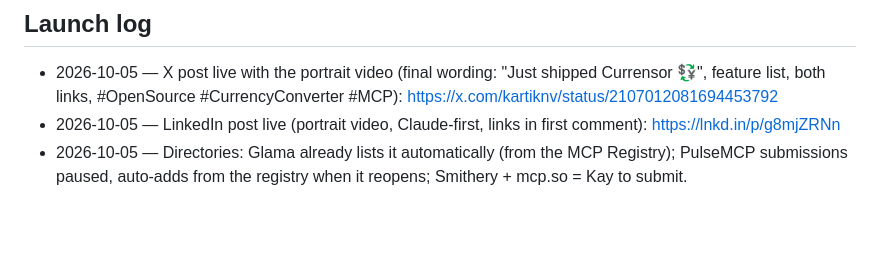
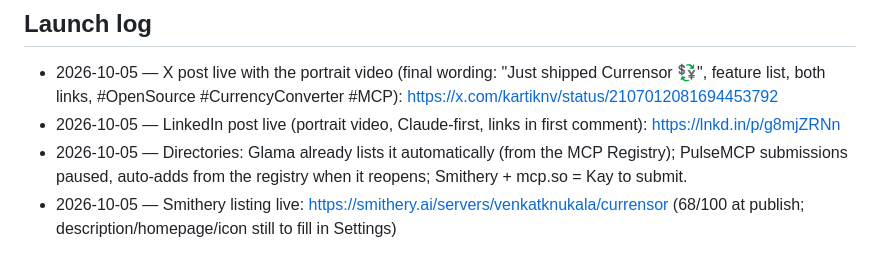
Before and after one commit to Kay0sstheory/Currensor, a Markdown page: marketing/launch-brief.md, the part around the change. GitHub-like rendering; blank space fills up the shorter version.

Commit message:
Log Smithery listing
Co-Authored-By: Claude Opus 5.5 <noreply@anthropic.com>

```diff
--- a/marketing/launch-brief.md
+++ b/marketing/launch-brief.md
@@ -64,3 +64,4 @@ First reply:
 - 2026-10-05 — X post live with the portrait video (final wording: "Just shipped Currensor 💱", feature list, both links, #OpenSource #CurrencyConverter #MCP): https://x.com/kartiknv/status/2107012081694453792
 - 2026-10-05 — LinkedIn post live (portrait video, Claude-first, links in first comment): https://lnkd.in/p/g8mjZRNn
 - 2026-10-05 — Directories: Glama already lists it automatically (from the MCP Registry); PulseMCP submissions paused, auto-adds from the registry when it reopens; Smithery + mcp.so = Kay to submit.
+- 2026-10-05 — Smithery listing live: https://smithery.ai/servers/venkatknukala/currensor (68/100 at publish; description/homepage/icon still to fill in Settings)
```
